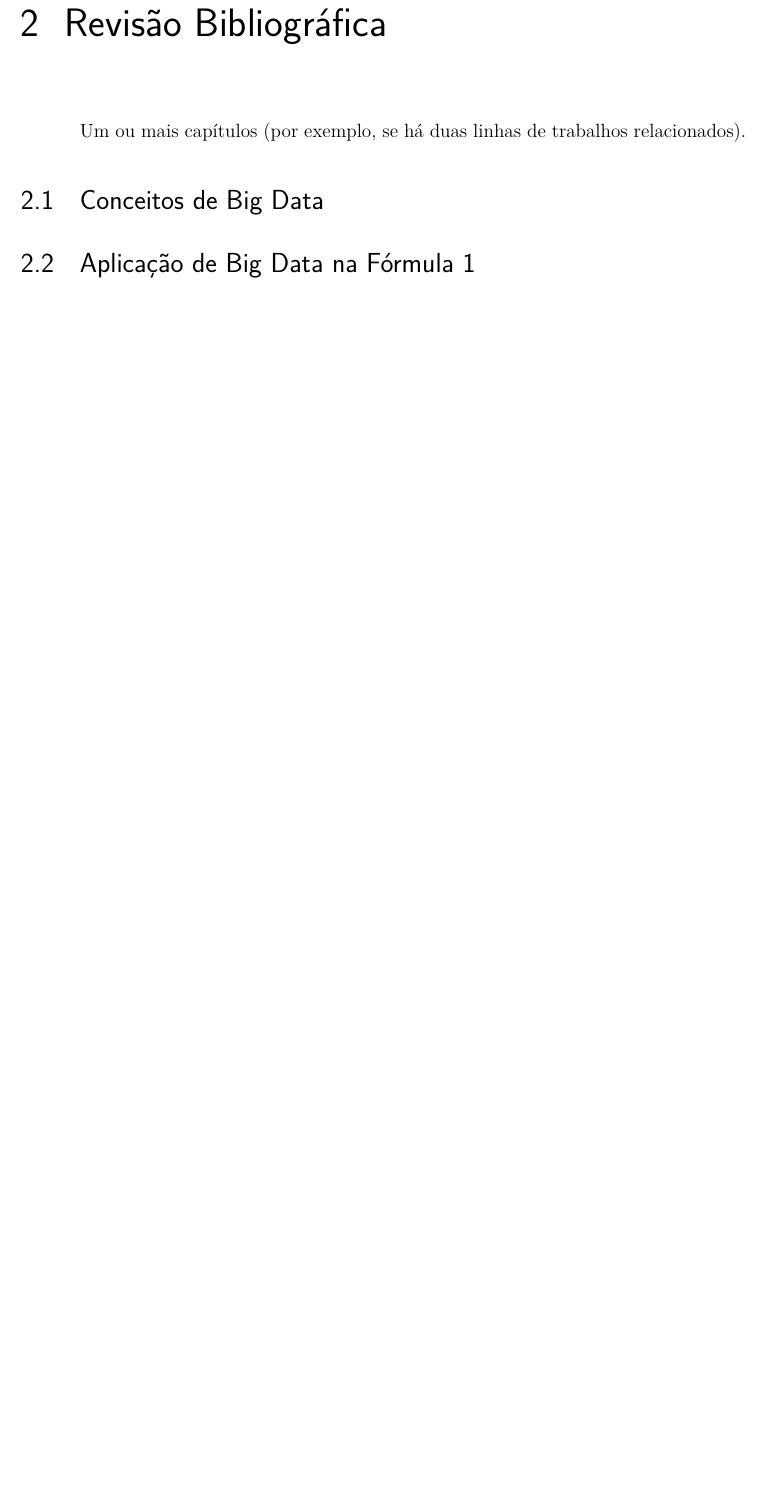
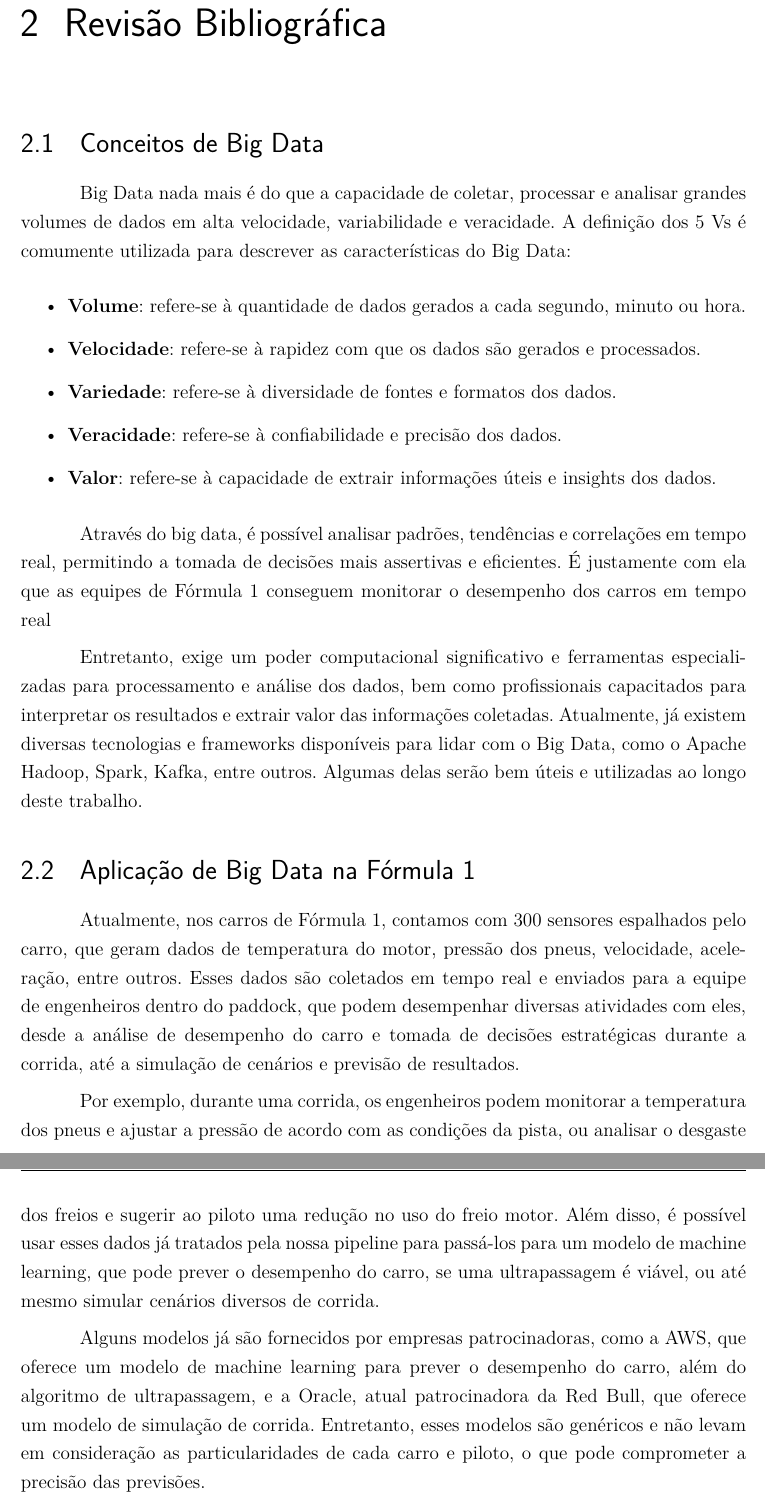
Before and after one commit to zarkuslol/F1-Telemetry, a LaTeX thesis (template/template.tex): part of page 12 of 23 before the commit and two parts of pages 12 and 13 of 24 after it, the two joined at a grey line, cut so that both start at the same text, the shorter picture padded with empty space. Compiled offline with pdfLaTeX.

Commit message:
Capítulo 2 quase pronto

```diff
--- a/template/template.tex
+++ b/template/template.tex
@@ -226,6 +226,38 @@ Contextualização, problema, hipótese, objetivo geral, objetivos específicos,
 
 \chapter{Revisão Bibliográfica}
 %TCC:
-Um ou mais capítulos (por exemplo, se há duas linhas de trabalhos relacionados).
 \section{Conceitos de Big Data}
+Big Data nada mais é do que a capacidade de coletar, processar e analisar grandes volumes de dados em alta velocidade,
+variabilidade e veracidade. A definição dos 5 Vs é comumente utilizada para descrever as características do Big Data:
+
+\begin{itemize}
+    \item \textbf{Volume}: refere-se à quantidade de dados gerados a cada segundo, minuto ou hora.
+    \item \textbf{Velocidade}: refere-se à rapidez com que os dados são gerados e processados.
+    \item \textbf{Variedade}: refere-se à diversidade de fontes e formatos dos dados.
+    \item \textbf{Veracidade}: refere-se à confiabilidade e precisão dos dados.
+    \item \textbf{Valor}: refere-se à capacidade de extrair informações úteis e insights dos dados.
+\end{itemize}
+
+Através do big data, é possível analisar padrões, tendências e correlações em tempo real, permitindo a tomada de decisões mais assertivas
+e eficientes. É justamente com ela que as equipes de Fórmula 1 conseguem monitorar o desempenho dos carros em tempo real
+
+Entretanto, exige um poder computacional significativo e ferramentas especializadas para processamento e análise dos dados,
+bem como profissionais capacitados para interpretar os resultados e extrair valor das informações coletadas. Atualmente,
+já existem diversas tecnologias e frameworks disponíveis para lidar com o Big Data, como o Apache Hadoop, Spark, Kafka, entre outros.
+Algumas delas serão bem úteis e utilizadas ao longo deste trabalho.
+
 \section{Aplicação de Big Data na Fórmula 1}
+Atualmente, nos carros de Fórmula 1, contamos com 300 sensores espalhados pelo carro, que geram dados de temperatura do motor, pressão
+dos pneus, velocidade, aceleração, entre outros. Esses dados são coletados em tempo real e enviados para a equipe de engenheiros dentro do paddock,
+que podem desempenhar diversas atividades com eles, desde a análise de desempenho do carro e tomada de decisões estratégicas durante a
+corrida, até a simulação de cenários e previsão de resultados.
+
+Por exemplo, durante uma corrida, os engenheiros podem monitorar a temperatura dos pneus e ajustar a pressão de acordo com as
+condições da pista, ou analisar o desgaste dos freios e sugerir ao piloto uma redução no uso do freio motor. Além disso, é possível
+usar esses dados já tratados pela nossa pipeline para passá-los para um modelo de machine learning, que pode prever o desempenho do carro,
+se uma ultrapassagem é viável, ou até mesmo simular cenários diversos de corrida.
+
+Alguns modelos já são fornecidos por empresas patrocinadoras, como a AWS, que oferece um modelo de machine learning para prever o
+desempenho do carro, além do algoritmo de ultrapassagem, e a Oracle, atual patrocinadora da Red Bull, que oferece um modelo de simulação
+de corrida. Entretanto, esses modelos são genéricos e não levam em consideração as particularidades de cada carro e piloto, o que pode
+comprometer a precisão das previsões.
```
Also changed, not shown: template/template.pdf, template/template.tex (16 more changed lines).
